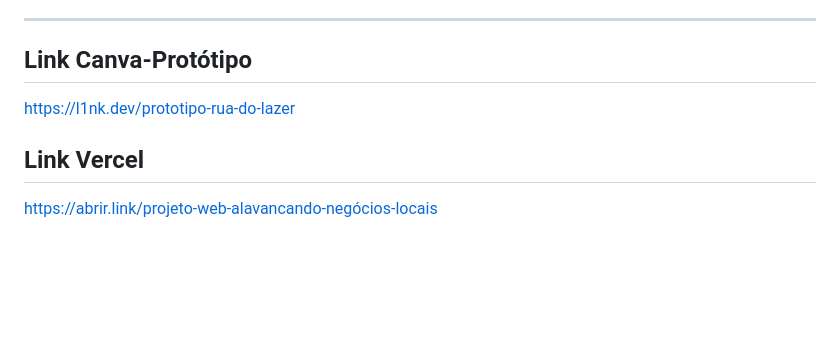
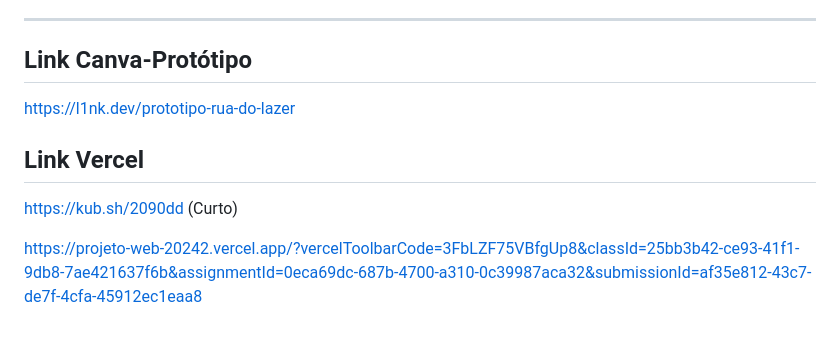
Before and after one commit to Lucasflcc/Projeto_web_2024.2, a Markdown page: README.md, the part around the change. Drawn GitHub-style; blank space fills up the shorter version.

Commit message:
ajustes-link

```diff
--- a/README.md
+++ b/README.md
@@ -75,7 +75,11 @@ Essa solução foi criada para destacar a diversidade e qualidade dos estabeleci
 
 
 ## **Link Canva-Protótipo**
+
 https://l1nk.dev/prototipo-rua-do-lazer
 
 ## **Link Vercel**
-https://abrir.link/projeto-web-alavancando-negócios-locais
+
+https://kub.sh/2090dd (Curto)
+
+https://projeto-web-20242.vercel.app/?vercelToolbarCode=3FbLZF75VBfgUp8&classId=25bb3b42-ce93-41f1-9db8-7ae421637f6b&assignmentId=0eca69dc-687b-4700-a310-0c39987aca32&submissionId=af35e812-43c7-de7f-4cfa-45912ec1eaa8
```
